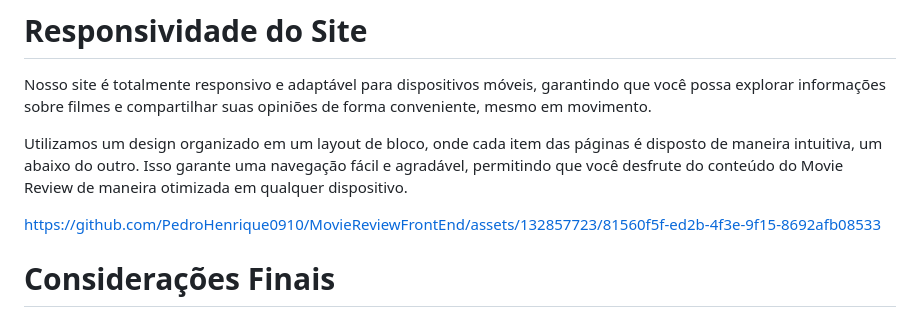
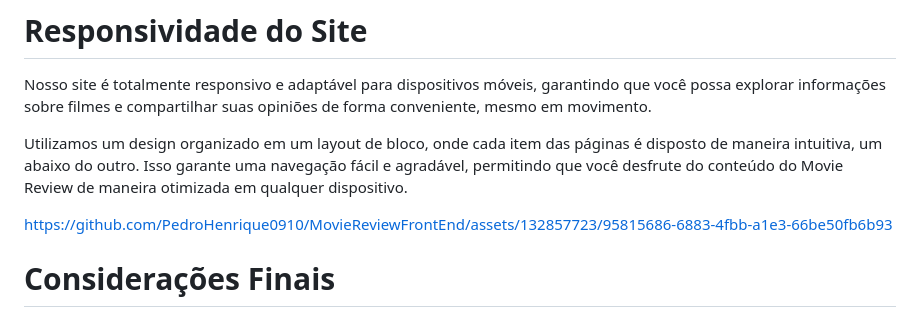
Before and after one commit to PedroHenrique0910/MovieReviewFrontEnd, a Markdown page: README.md, the part around the change. Drawn GitHub-style.

Commit message:
UpdateREADME.md

```diff
--- a/README.md
+++ b/README.md
@@ -43,7 +43,7 @@ Nosso site é totalmente responsivo e adaptável para dispositivos móveis, gara
 
 Utilizamos um design organizado em um layout de bloco, onde cada item das páginas é disposto de maneira intuitiva, um abaixo do outro. Isso garante uma navegação fácil e agradável, permitindo que você desfrute do conteúdo do Movie Review de maneira otimizada em qualquer dispositivo.
 
-https://github.com/PedroHenrique0910/MovieReviewFrontEnd/assets/132857723/81560f5f-ed2b-4f3e-9f15-8692afb08533
+https://github.com/PedroHenrique0910/MovieReviewFrontEnd/assets/132857723/95815686-6883-4fbb-a1e3-66be50fb6b93
 
 # Considerações Finais
 O Movie Review é um projeto Full Stack que reúne informações cinematográficas diretamente do banco de dados, proporcionando aos usuários uma experiência completa. Além de exibir detalhes sobre os filmes, a plataforma oferece a funcionalidade de permitir que os usuários compartilhem suas opiniões, contribuindo diretamente para o banco de dados da aplicação.
```
